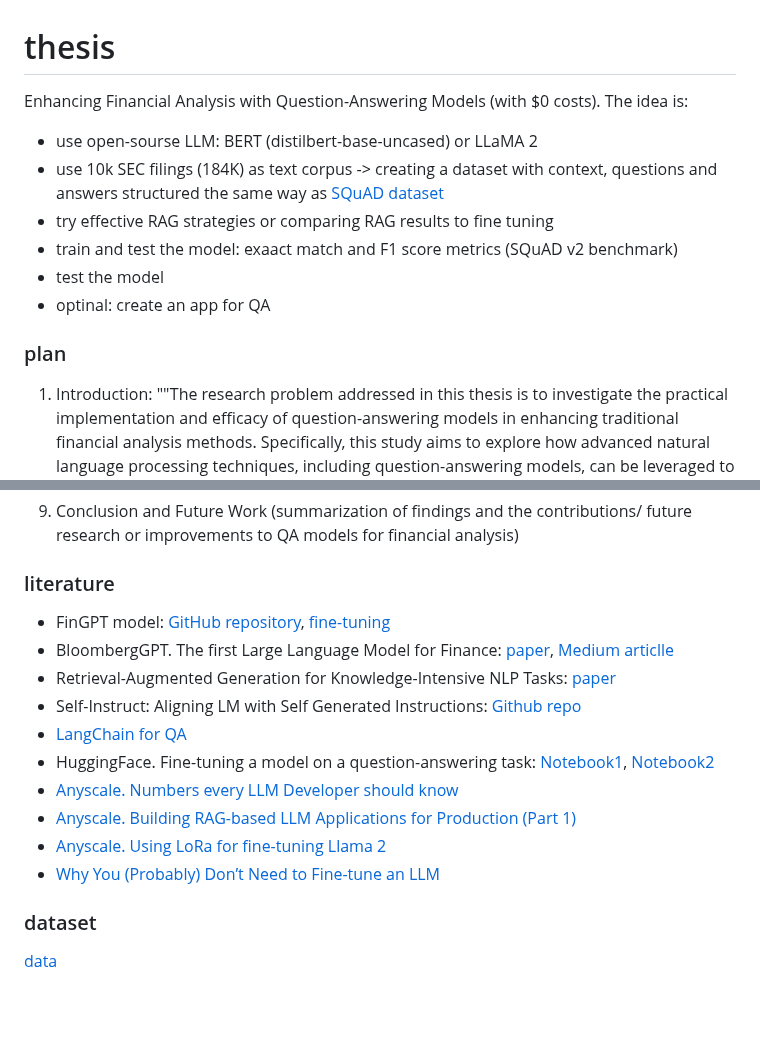
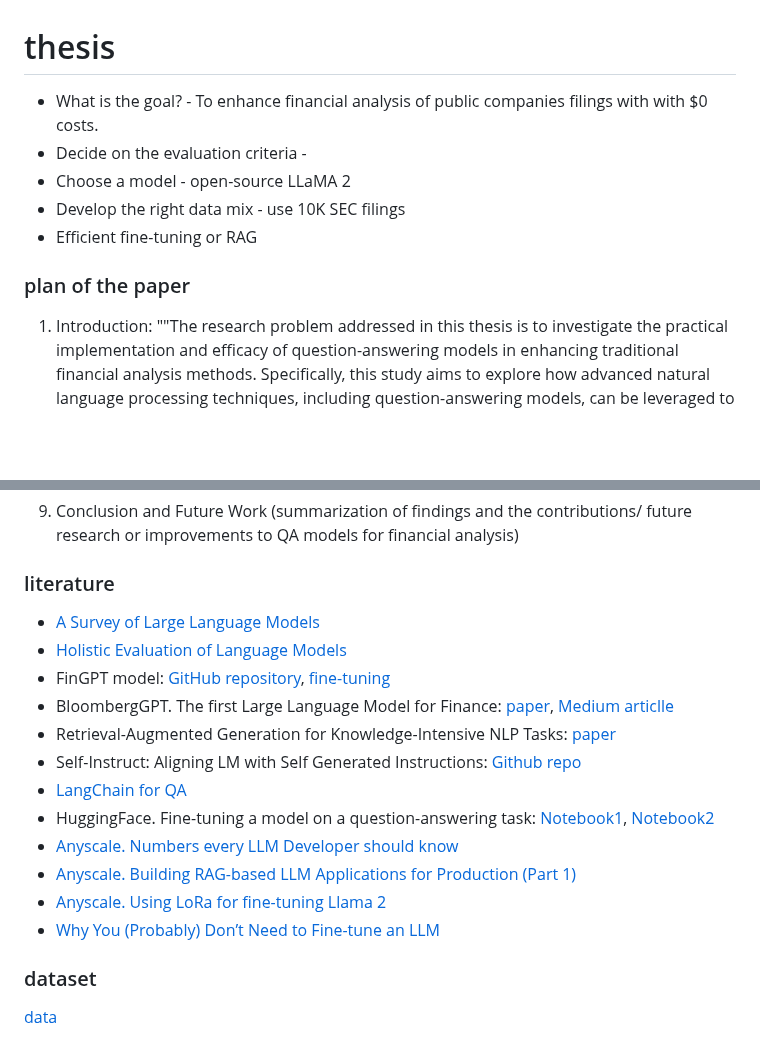
Before and after one commit to winterForestStump/thesis, a Markdown page: README.md, 2 parts joined by grey strips. Rendered like a GitHub page; blank space fills up the shorter version.

```diff
--- a/README.md
+++ b/README.md
@@ -1,14 +1,12 @@
 # thesis
-Enhancing Financial Analysis with Question-Answering Models (with $0 costs). The idea is:
-* use open-sourse LLM: BERT (distilbert-base-uncased) or LLaMA 2
-* use 10k SEC filings (184K) as text corpus -> creating a dataset with context, questions and answers structured the same way as [SQuAD dataset](https://rajpurkar.github.io/SQuAD-explorer/explore/v2.0/dev/Economic_inequality.html?model=nlnet%20(single%20model)%20(Microsoft%20Research%20Asia)&version=v2.0)
-* try effective RAG strategies or comparing RAG results to fine tuning
-* train and test the model: exaact match and F1 score metrics (SQuAD v2 benchmark)
-* test the model
-* optinal: create an app for QA
+* What is the goal? - To enhance financial analysis of public companies filings with with $0 costs.
+* Decide on the evaluation criteria -
+* Choose a model - open-source LLaMA 2
+* Develop the right data mix - use 10K SEC filings
+* Efficient fine-tuning or RAG
 
 
-### plan
+### plan of the paper
 1. Introduction: ""The research problem addressed in this thesis is to investigate the practical implementation and efficacy of question-answering models in enhancing traditional financial analysis methods. Specifically, this study aims to explore how advanced natural language processing techniques, including question-answering models, can be leveraged to extract meaningful insights, sentiment, and critical information from textual data within financial documents such as annual reports (10-K filings) to empower investors, analysts, and financial professionals in making more informed decisions and assessments.""
 
 2. Literature Review (natural language processing (NLP) and question-answering models)
@@ -29,6 +27,8 @@ Enhancing Financial Analysis with Question-Answering Models (with $0 costs). The
 
 
 ### literature
+* [A Survey of Large Language Models](https://arxiv.org/abs/2303.18223)
+* [Holistic Evaluation of Language Models](https://arxiv.org/abs/2211.09110)
 * FinGPT model: [GitHub repository](https://github.com/AI4Finance-Foundation/FinGPT), [fine-tuning](https://byfintech.medium.com/beginners-guide-to-fingpt-training-with-lora-chatglm2-6b-9eb5ace7fe99)
 * BloombergGPT. The first Large Language Model for Finance: [paper](https://arxiv.org/pdf/2303.17564.pdf), [Medium articlle](https://medium.com/codex/bloomberggpt-the-first-large-language-model-for-finance-61cc92075075)
 * Retrieval-Augmented Generation for Knowledge-Intensive NLP Tasks: [paper](https://arxiv.org/pdf/2005.11401.pdf)
@@ -40,6 +40,7 @@ Enhancing Financial Analysis with Question-Answering Models (with $0 costs). The
 * [Anyscale. Using LoRa for fine-tuning Llama 2](https://www.anyscale.com/blog/fine-tuning-llms-lora-or-full-parameter-an-in-depth-analysis-with-llama-2?ref=hackernoon.com)
 * [Why You (Probably) Don’t Need to Fine-tune an LLM](https://www.tidepool.so/2023/08/17/why-you-probably-dont-need-to-fine-tune-an-llm/?ref=hackernoon.com)
 
+
 ### dataset
 [data](data)
 
```
